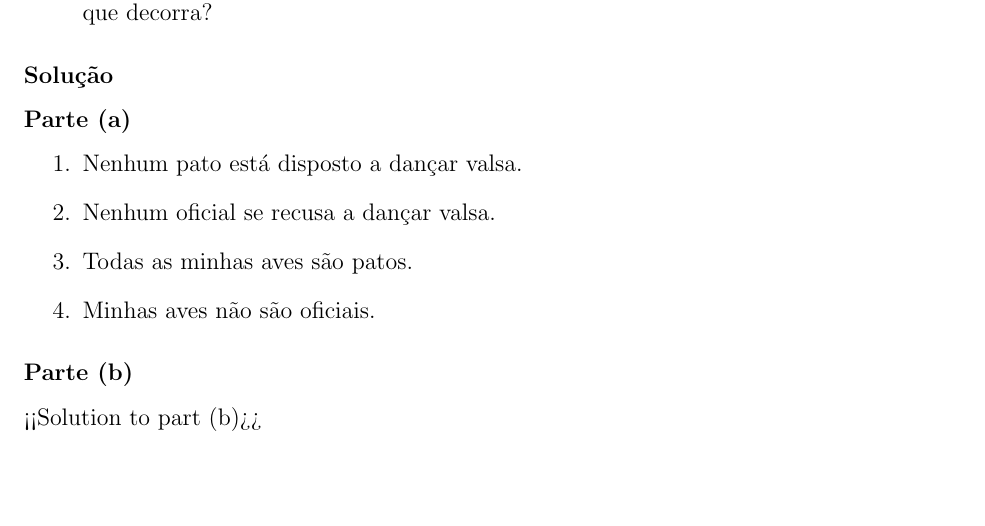
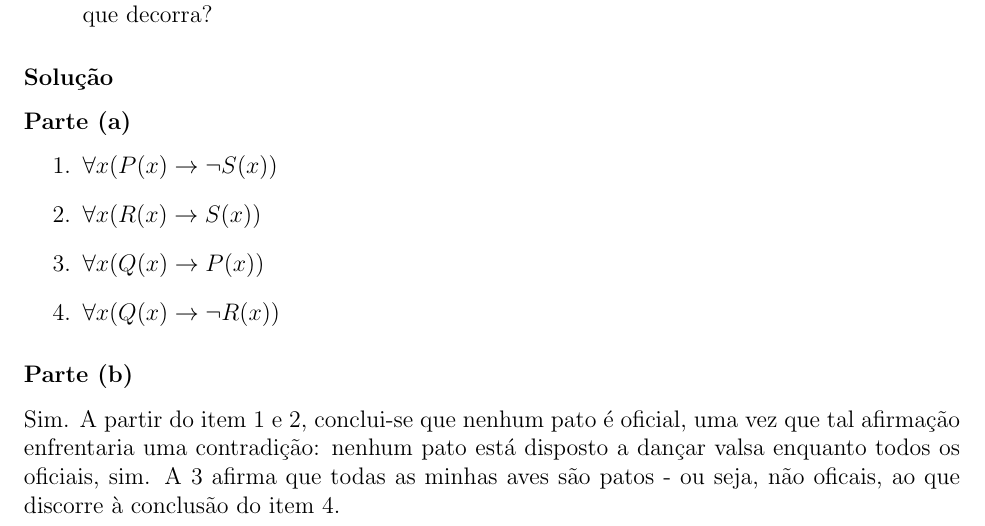
Before and after one commit to isadorasophia/MC358, a LaTeX document (1st_week/6.tex): part of the page, cut so that both start at the same text, the shorter picture padded with empty space. Compiled offline with pdfLaTeX.

Commit message:
added no.6 of 1st week

```diff
--- a/1st_week/6.tex
+++ b/1st_week/6.tex
@@ -104,12 +104,13 @@ Sejam $ P(x) $, $ Q(x) $, $ R(x) $ e $ S(x) $ as afirmações `$ x $ é um pato'
 \solution
   \part
     \begin{enumerate}[label=\arabic*.]
-      \item Nenhum pato está disposto a dançar valsa.
-      \item Nenhum oficial se recusa a dançar valsa.
-      \item Todas as minhas aves são patos.
-      \item Minhas aves não são oficiais.
+      \item $\forall x(P(x) \rightarrow \lnot S(x))$
+      \item $\forall x(R(x) \rightarrow S(x))$
+      \item $\forall x(Q(x) \rightarrow P(x))$
+      \item $\forall x(Q(x) \rightarrow \lnot R(x))$
     \end{enumerate}
   \part
-    <<Solution to part (b)>>
+    Sim. A partir do item 1 e 2, conclui-se que nenhum pato é oficial, uma vez que tal afirmação enfrentaria uma contradição: nenhum pato está disposto a dançar valsa enquanto todos os oficiais, sim. A 3 afirma que todas as minhas aves são patos - ou seja, não oficais,
+    ao que discorre à conclusão do item 4.
 
 \end{document}
```
Lines whose indentation alone changed are shown as unchanged.
